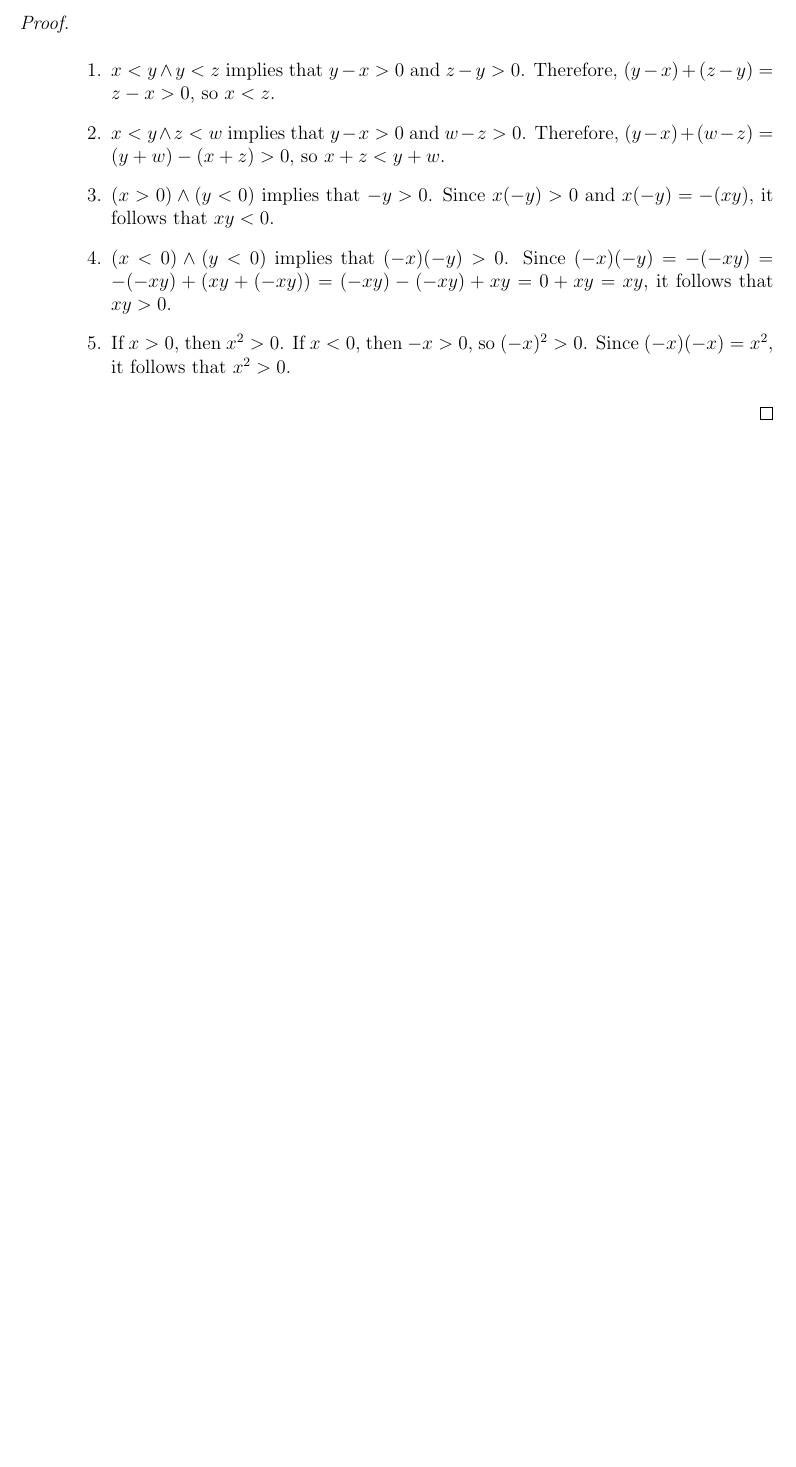
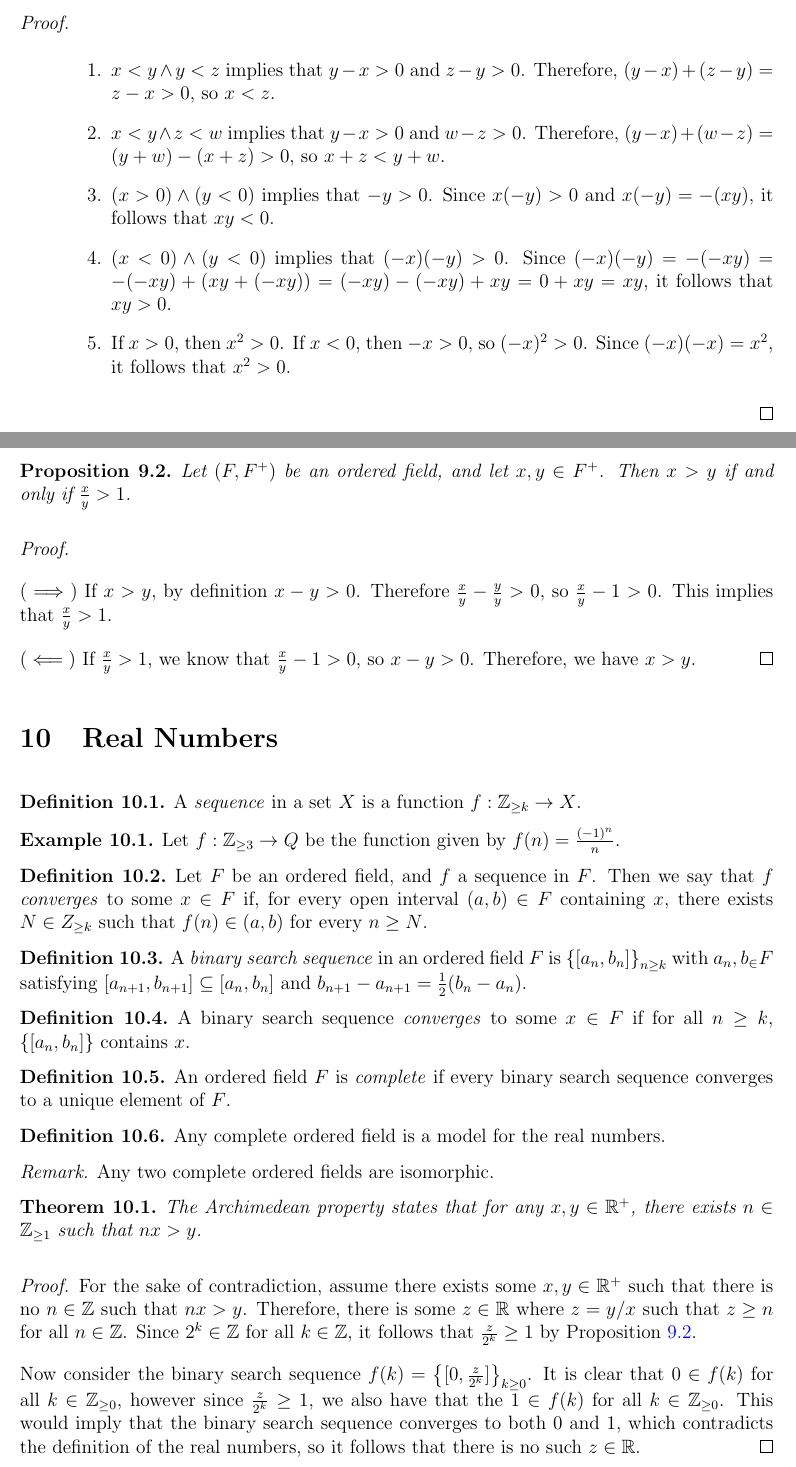
Before and after one commit to brendanburkhart/notes, a LaTeX document (IntroAnalysis/analysis.tex): part of page 13 of 13 before the commit and two parts of pages 13 and 14 of 15 after it, the two joined at a grey line, cut so that both start at the same text, the shorter picture padded with empty space. Compiled offline with pdfLaTeX.

Commit message:
Begin real numbers

```diff
--- a/IntroAnalysis/analysis.tex
+++ b/IntroAnalysis/analysis.tex
@@ -574,6 +574,62 @@ If $(F, F^+)$ is an ordered field and $x \in F$, we say $x$ is positive (or $x >
     \end{enumerate}
 \end{proof}
 
+\begin{prop}\label{greater-than-ratio}
+    Let $(F, F^+)$ be an ordered field, and let $x, y \in F^{+}$. Then $x > y$ if and only if $\frac{x}{y} > 1$.
+\end{prop}
 
+\begin{proof}\proofbreak
+    ($\implies$) If $x > y$, by definition $x - y > 0$. Therefore $\frac{x}{y} - \frac{y}{y} > 0$, so $\frac{x}{y} - 1 > 0$. This implies that $\frac{x}{y} > 1$.
+
+    ($\impliedby$) If $\frac{x}{y} > 1$, we know that $\frac{x}{y} - 1 > 0$, so $x - y > 0$. Therefore, we have $x > y$.
+\end{proof}
+
+\section{Real Numbers}
+
+\begin{defn}
+    A \emph{sequence} in a set $X$ is a function $f: \Z_{\geq k} \to X$.
+\end{defn}
+
+\begin{exmp}
+    Let $f: \Z_{\geq 3} \to Q$ be the function given by $f(n) = \frac{(-1)^n}{n}$.
+\end{exmp}
+
+\begin{defn}
+    Let $F$ be an ordered field, and $f$ a sequence in $F$. Then we say that $f$ \emph{converges} to some $x \in F$ if, for every open interval $(a, b) \in F$ containing $x$, there exists $N \in Z_{\geq k}$ such that $f(n) \in (a, b)$ for every $n \geq N$.
+\end{defn}
+
+\begin{defn}
+    A \emph{binary search sequence} in an ordered field $F$ is $\left\{[a_n, b_n]\right\}_{n \geq k}$ with $a_n, b_ \in F$ satisfying $[a_{n+1}, b_{n+1}] \subseteq [a_n, b_n]$ and $b_{n+1}-a_{n+1} = \frac{1}{2}(b_n - a_n)$.
+\end{defn}
+
+\begin{defn}
+    A binary search sequence \emph{converges} to some $x \in F$ if for all $n \geq k$, $\left\{[a_n, b_n]\right\}$ contains $x$.
+\end{defn}
+
+\begin{defn}
+    An ordered field $F$ is \emph{complete} if every binary search sequence converges to a unique element of $F$.
+\end{defn}
+
+\begin{defn}
+    Any complete ordered field is a model for the real numbers.
+\end{defn}
+
+\begin{rmk}
+    Any two complete ordered fields are isomorphic.
+\end{rmk}
+
+\begin{thm}
+    The Archimedean property states that for any $x, y \in \R^{+}$, there exists $n \in \Z_{\geq 1}$ such that $nx > y$.
+\end{thm}
+
+\begin{proof}
+    For the sake of contradiction, assume there exists some $x, y \in \R^{+}$ such that there is no $n \in \Z$ such that $nx > y$. Therefore, there is some $z \in \R$ where $z = y/x$ such that $z \geq n$ for all $n \in \Z$. Since $2^k \in \Z$ for all $k \in \Z$, it follows that $\frac{z}{2^k} \geq 1$ by Proposition \ref{greater-than-ratio}.
+
+    Now consider the binary search sequence $f(k) = \left\{[0, \frac{z}{2^k}]\right\}_{k \geq 0}$. It is clear that $0 \in f(k)$ for all $k \in \Z_{\geq 0}$, however since $\frac{z}{2^k} \geq 1$, we also have that the $1 \in f(k)$ for all $k \in \Z_{\geq 0}$. This would imply that the binary search sequence converges to both $0$ and $1$, which contradicts the definition of the real numbers, so it follows that there is no such $z \in \R$.
+\end{proof}
+
+\begin{cor}
+    Suppose $x \in R$ satisfies $0 \leq x \leq \frac{1}{n}$ for every $n \in \Z_{\geq 1}$. Then $x$ must be zero.
+\end{cor}
 
 \end{document}
```
